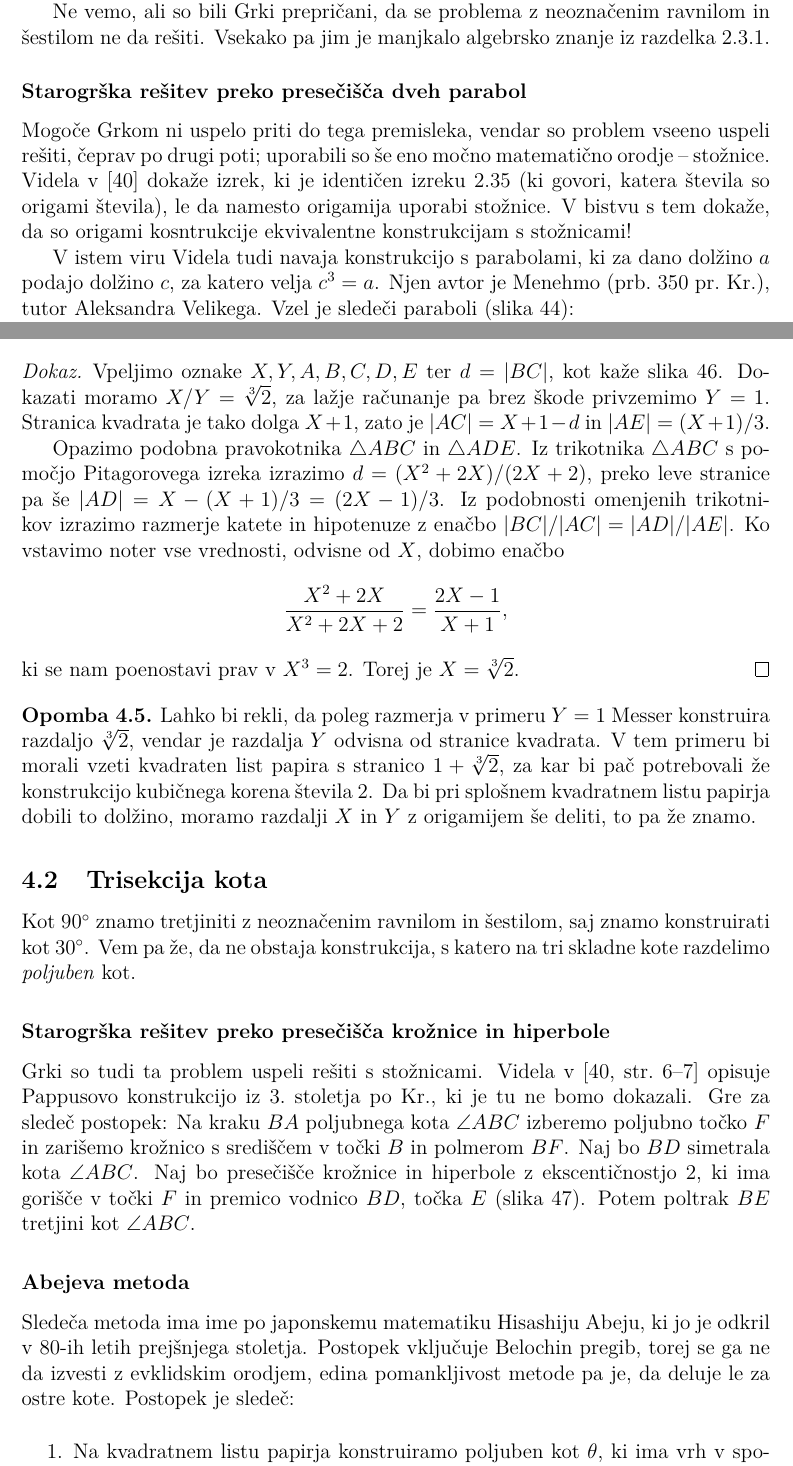
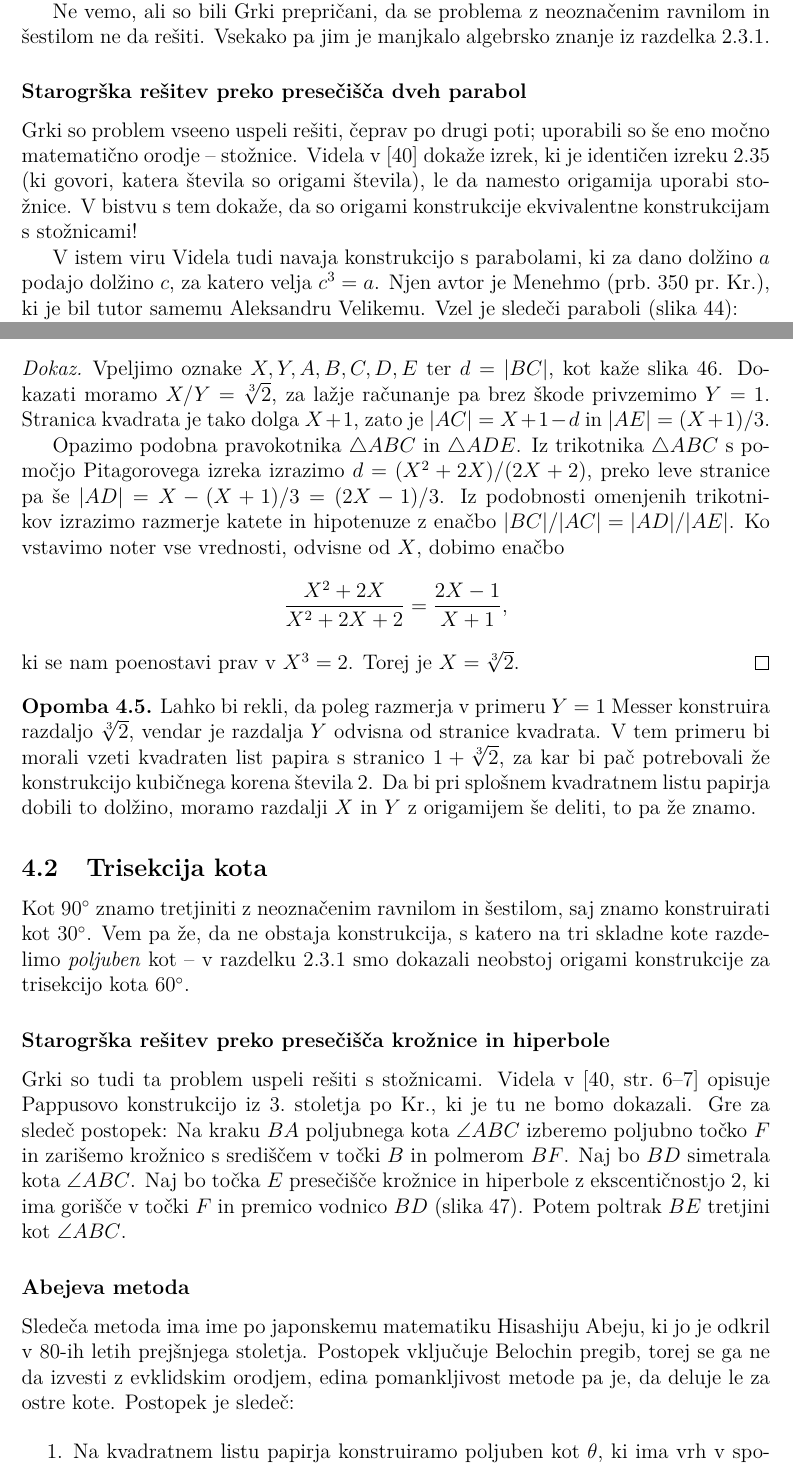
Before and after one commit to TerezijaKrecic/Magistrska-origami, a LaTeX document (magistrska_TK.tex, which reads vsebina/gr_problemi.tex): two parts of pages 52 and 55 of 103, joined at a grey line, cut so that both start at the same text. Compiled offline with pdfLaTeX.

Commit message:
končani poporavki v poglavju

```diff
--- a/vsebina/gr_problemi.tex
+++ b/vsebina/gr_problemi.tex
@@ -42,9 +42,9 @@ Ne vemo, ali so bili Grki prepričani, da se problema z neoznačenim ravnilom in
 
 \subsubsection*{Starogrška rešitev preko presečišča dveh parabol}
 
-Mogoče Grkom ni uspelo priti do tega premisleka, vendar so problem vseeno uspeli rešiti, čeprav po drugi poti; uporabili so še eno močno matematično orodje -- stožnice. Videla v~\cite{videla1997} dokaže izrek, ki je identičen izreku~\ref{izr:orig_razp_polje} (ki govori, katera števila so origami števila), le da namesto origamija uporabi stožnice. V bistvu s tem dokaže, da so origami kosntrukcije ekvivalentne konstrukcijam s stožnicami!
+Grki so problem vseeno uspeli rešiti, čeprav po drugi poti; uporabili so še eno močno matematično orodje -- stožnice. Videla v~\cite{videla1997} dokaže izrek, ki je identičen izreku~\ref{izr:orig_razp_polje} (ki govori, katera števila so origami števila), le da namesto origamija uporabi stožnice. V bistvu s tem dokaže, da so origami konstrukcije ekvivalentne konstrukcijam s stožnicami!
 
-V istem viru Videla tudi navaja konstrukcijo s parabolami, ki za dano dolžino $a$ podajo dolžino $c$, za katero velja $c^3 = a$. Njen avtor je Menehmo (prb.\ 350 pr.\ Kr.), tutor Aleksandra Velikega. Vzel je sledeči paraboli (slika~\ref{fig:videla}):
+V istem viru Videla tudi navaja konstrukcijo s parabolami, ki za dano dolžino $a$ podajo dolžino $c$, za katero velja $c^3 = a$. Njen avtor je Menehmo (prb.\ 350 pr.\ Kr.), ki je bil tutor samemu Aleksandru Velikemu. Vzel je sledeči paraboli (slika~\ref{fig:videla}):
 \begin{itemize}
     \item $\mathcal{P}_1: y = x^2$ z goriščem v točki $(0, \frac{1}{4})$ in premico vodnico $y = - \frac{1}{4}$ in
     \item $\mathcal{P}_1: x = \frac{y^2}{a}$ z goriščem v točki $(\frac{a}{4}, 0)$ in premico vodnico $x = - \frac{a}{4}$.
@@ -109,7 +109,7 @@ Peter Messer v~\cite{messer1986} navaja avtorski postopek, ki sicer ne konstruir
 \subsection{Trisekcija kota}
 \label{podpogl:trisekcija}
 
-Kot $90^\circ$ znamo tretjiniti z neoznačenim ravnilom in šestilom, saj znamo konstruirati kot $30^\circ$. Vem pa že, da ne obstaja konstrukcija, s katero na tri skladne kote razdelimo \emph{poljuben} kot.
+Kot $90^\circ$ znamo tretjiniti z neoznačenim ravnilom in šestilom, saj znamo konstruirati kot $30^\circ$. Vem pa že, da ne obstaja konstrukcija, s katero na tri skladne kote razdelimo \emph{poljuben} kot -- v razdelku~\ref{podpogl:evkl_konstruktibilnost} smo dokazali neobstoj origami konstrukcije za trisekcijo kota $60^\circ$.
 
 % SPODNJI DOKAZ JE PREPISAN IZ VIRA IN SAMO CITIRAN V prejšnjem odstavku
 
@@ -128,7 +128,7 @@ Kot $90^\circ$ znamo tretjiniti z neoznačenim ravnilom in šestilom, saj znamo
 
 \subsubsection*{Starogrška rešitev preko presečišča krožnice in hiperbole}
 
-Grki so tudi ta problem uspeli rešiti s stožnicami. Videla v~\cite[str.\ 6--7]{videla1997} opisuje Pappusovo konstrukcijo iz $3$.\ stoletja po Kr., ki je tu ne bomo dokazali. Gre za sledeč postopek: Na kraku $BA$ poljubnega kota $\angle ABC$ izberemo poljubno točko $F$ in zarišemo krožnico s središčem v točki $B$ in polmerom $BF$. Naj bo $BD$ simetrala kota $\angle ABC$. Naj bo presečišče krožnice in hiperbole z ekscentičnostjo $2$, ki ima gorišče v točki $F$ in premico vodnico $BD$, točka $E$ (slika~\ref{fig:trisection_gr}). Potem poltrak $BE$ tretjini kot $\angle ABC$.
+Grki so tudi ta problem uspeli rešiti s stožnicami. Videla v~\cite[str.\ 6--7]{videla1997} opisuje Pappusovo konstrukcijo iz $3$.\ stoletja po Kr., ki je tu ne bomo dokazali. Gre za sledeč postopek: Na kraku $BA$ poljubnega kota $\angle ABC$ izberemo poljubno točko $F$ in zarišemo krožnico s središčem v točki $B$ in polmerom $BF$. Naj bo $BD$ simetrala kota $\angle ABC$. Naj bo točka $E$ presečišče krožnice in hiperbole z ekscentičnostjo $2$, ki ima gorišče v točki $F$ in premico vodnico $BD$ (slika~\ref{fig:trisection_gr}). Potem poltrak $BE$ tretjini kot $\angle ABC$.
 
 \begin{figure}[h]
     \centering
```
Also changed, not shown: vsebina/gr_problemi.tex (8 more changed lines).
